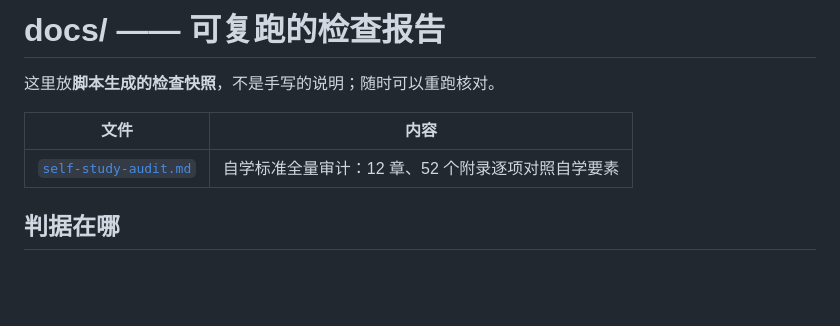
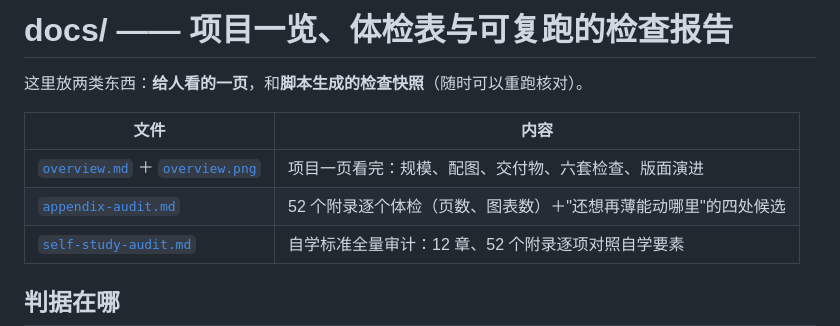
Before and after one commit to Yuhan-xue/plasma-physics-textbook, a Markdown page: docs/README.md, the part around the change. Rendered like a GitHub page; blank space fills up the shorter version.

```diff
--- a/docs/README.md
+++ b/docs/README.md
@@ -1,9 +1,11 @@
-# docs/ —— 可复跑的检查报告
+# docs/ —— 项目一览、体检表与可复跑的检查报告
 
-这里放**脚本生成的检查快照**，不是手写的说明；随时可以重跑核对。
+这里放两类东西：**给人看的一页**，和**脚本生成的检查快照**（随时可以重跑核对）。
 
 | 文件 | 内容 |
 | --- | --- |
+| [`overview.md`](overview.md) ＋ [`overview.png`](overview.png) | 项目一页看完：规模、配图、交付物、六套检查、版面演进 |
+| [`appendix-audit.md`](appendix-audit.md) | 52 个附录逐个体检（页数、图表数）＋"还想再薄能动哪里"的四处候选 |
 | [`self-study-audit.md`](self-study-audit.md) | 自学标准全量审计：12 章、52 个附录逐项对照自学要素 |
 
 ## 判据在哪
```
Also changed, not shown: README.md (+5 -2 lines), docs/appendix-audit.md (added, +117 -0 lines), docs/overview.md (added, +45 -0 lines), docs/overview.png (added), 4 other files.
